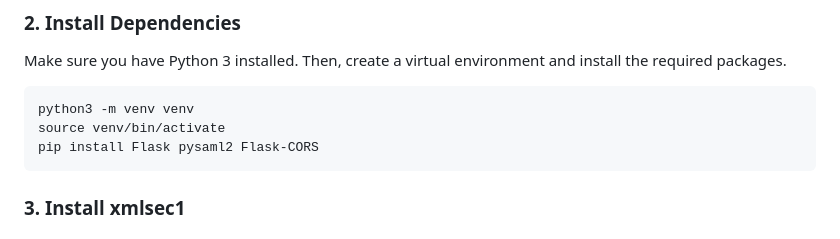
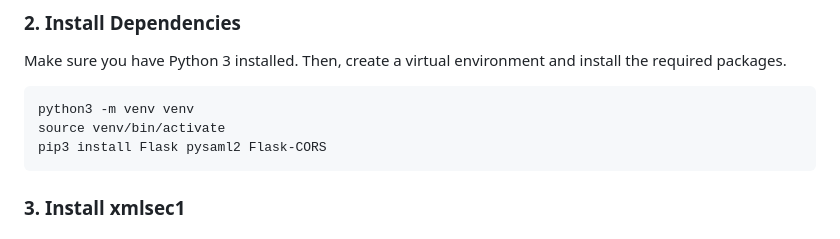
Before and after one commit to dakshitha/saml, a Markdown page: README.md, the part around the change. GitHub-like rendering.

````diff
--- a/README.md
+++ b/README.md
@@ -26,7 +26,7 @@ Make sure you have Python 3 installed. Then, create a virtual environment and in
 ```bash
 python3 -m venv venv
 source venv/bin/activate
-pip install Flask pysaml2 Flask-CORS
+pip3 install Flask pysaml2 Flask-CORS
 ```
 
 ### 3. Install xmlsec1
````
